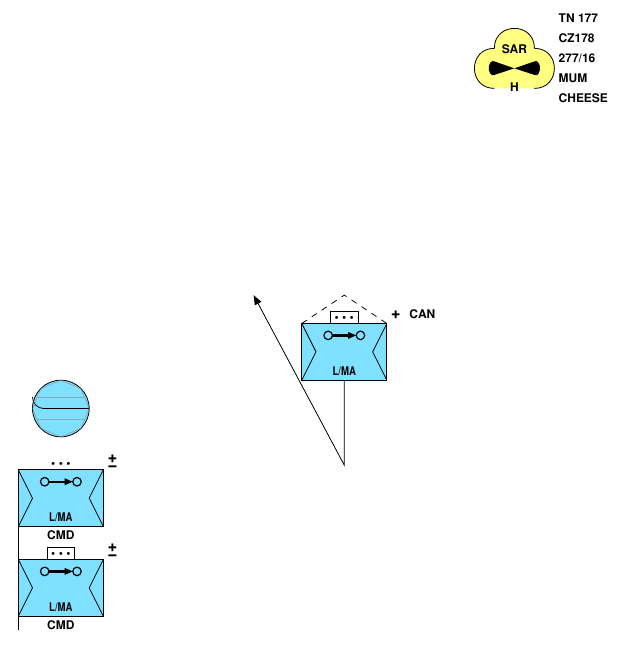
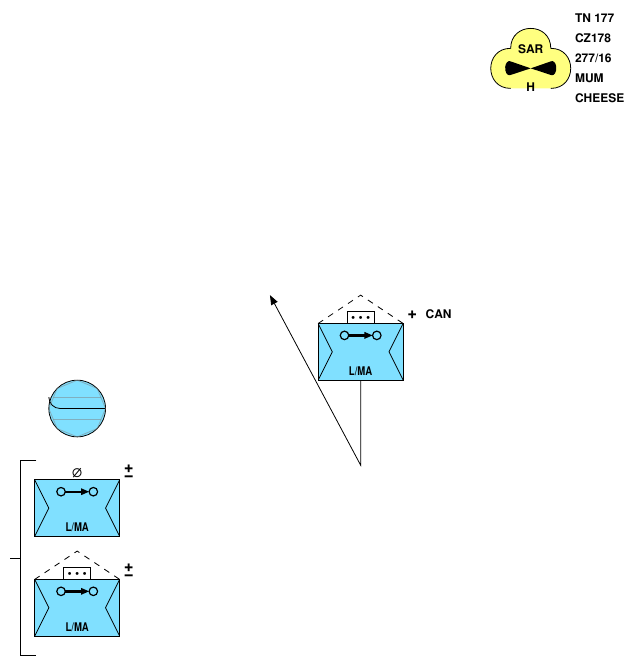
Before and after one commit to ralphieraccoon/MilSymb, a LaTeX figure (nato2.tex): the whole page. Compiled offline with pdfLaTeX.

```diff
--- a/nato2.tex
+++ b/nato2.tex
@@ -4,6 +4,7 @@
 \usepackage{fix-cm}
 \usepackage{arev}
 \usepackage{acronym}
+\usepackage{amssymb}
 \definecolor{friendlyA}{RGB}{128, 224, 255}
 \definecolor{hostileA}{RGB}{255, 128, 128}
 \definecolor{neutralA}{RGB}{170, 255, 170}
@@ -609,9 +610,6 @@
 NATOSymb land/upper/drilling/.pic={
 \pic [scale=0.625, yshift=-0.5] {NATOSymb multi/main/drilling};
 },
-NATOSymb land/upper/maintenance/.pic={
-\pic [scale=0.5, yshift=-1.75] {NATOSymb multi/main/maintenance};
-},
 NATOSymb land/upper/missile/.pic={
 \pic [scale=0.25] {NATOSymb multi/main/missile};
 },
@@ -691,9 +689,6 @@
 NATOSymb land/lower/mountain/unknown/.pic={
 \clip [yshift=9.6] \clipunknown;
 \pic [yshift=-6.5]  {NATOSymb land/lower/mountain};
-},
-NATOSymb land/lower/pack animal/.pic={
-\draw (-0.25,-0.05) -- (-0.125,0.125) -- (0, -0.05) -- (0.125, 0.125) -- (0.25, -0.05);
 },
 NATOSymb land/lower/radio relay line of sight/.pic={
 \draw circle(0.125);
@@ -1212,7 +1207,14 @@
 NATOSymb multi/upper/medic/.pic={
 \pic [scale=0.7] {NATOSymb multi/main/medic};
 },
+% LOWER %
+NATOSymb multi/lower/pack animal/.pic={
+\draw (-0.25,-0.05) -- (-0.125,0.125) -- (0, -0.05) -- (0.125, 0.125) -- (0.25, -0.05);
+},
 % UPPER/LOWER %
+NATOSymb multi/upperlower/maintenance/.pic={
+\pic [scale=0.5, yshift=-1.75] {NATOSymb multi/main/maintenance};
+},
 %% SUPPLY %%
 NATOSymb supply/class 1/.pic={
 \pic at (0, 0) {NATOSymb main/text={I}};
@@ -1584,7 +1586,7 @@
    main/labour/.style={/NATOSymb/.cd, symbC=land/main/labour},
    main/laundry/.style={/NATOSymb/.cd, symbC=land/main/laundry},
    main/liason/.style={/NATOSymb/.cd, symbC=main/text, symbCT=LO},
-   main/maintainence/.style={/NATOSymb/.cd, symbC=land/main/maintainence},
+   main/maintenance/.style={/NATOSymb/.cd, symbC=multi/main/maintenance},
    main/material/.style={/NATOSymb/.cd, symbC=main/text, symbCT=MAT},
    main/meteological/.style={/NATOSymb/.cd, symbC=main/text, symbCT=MET},
    main/military intelligence/.style={/NATOSymb/.cd, symbC=main/text, symbCT=MI},
@@ -1676,7 +1678,7 @@
    upper/ground station module/.style= {/NATOSymb/.cd, symbU=main/textsmall, symbUT=GSM},
    upper/landing support/.style= {/NATOSymb/.cd, symbU=main/textsmall, symbUT=LS},
    upper/large extension node/.style= {/NATOSymb/.cd, symbU=main/textsmall, symbUT=LEN},
-   upper/maintenance/.style= {/NATOSymb/.cd, symbU=land/upper/maintenance},
+   upper/maintenance/.style= {/NATOSymb/.cd, symbU=multi/upperlower/maintenance},
    upper/meteorological/.style= {/NATOSymb/.cd, symbU=main/textsmall, symbUT=MET},
    upper/mine countermeasure/.style= {/NATOSymb/.cd, symbU=main/textsmall, symbUT=MCM},
    upper/missile/.style= {/NATOSymb/.cd, symbU=land/upper/missile},
@@ -1758,6 +1760,27 @@
    lower/mountain/.style={/NATOSymb/.cd, symbL=land/lower/mountain/\NATOSymb@selectedfaction},
    lower/multi channel/.style= {/NATOSymb/.cd, symbL=main/textsmall, symbLT=MC},
    lower/optical/.style= {/NATOSymb/.cd, symbL=main/textsmall, symbLT=OPT},
+   lower/pack animal/.style= {/NATOSymb/.cd, symbL=multi/lower/pack animal},
+   lower/patient evacuation coordination/.style= {/NATOSymb/.cd, symbL=main/textsmall, symbLT=PEC},
+   lower/preventative maintenance/.style= {/NATOSymb/.cd, symbL=main/textsmall, symbLT=PM},
+   lower/psychological/.style= {/NATOSymb/.cd, symbL=main/textsmall, symbLT=P},
+   lower/radio relay line of sight/.style= {/NATOSymb/.cd, symbL=land/lower/radio relay line of sight},
+   lower/railroad/.style= {/NATOSymb/.cd, symbL=land/lower/radio relay line of sight},
+   lower/recovery unmanned systems/.style= {/NATOSymb/.cd, symbL=land/lower/recovery unmanned systems},
+   lower/recovery maintenance/.style= {/NATOSymb/.cd, symbL=multi/upperlower/maintenance},
+   lower/rescue coordination centre/.style= {/NATOSymb/.cd, symbL=main/textsmall, symbLT=RCC},
+   lower/riverine/.style= {/NATOSymb/.cd, symbL=land/lower/riverine},
+   lower/single channel/.style= {/NATOSymb/.cd, symbL=main/textsmall, symbLT=SC},
+   lower/ski/.style= {/NATOSymb/.cd, symbL=land/lower/ski},
+   lower/short range/.style= {/NATOSymb/.cd, symbL=main/textsmall, symbLT=SR},
+   lower/strategic/.style= {/NATOSymb/.cd, symbL=main/textsmall, symbLT=STR},
+   lower/support/.style= {/NATOSymb/.cd, symbL=main/textsmall, symbLT=SPT},
+   lower/tactical/.style= {/NATOSymb/.cd, symbL=main/textsmall, symbLT=TAC},
+   lower/towed/.style= {/NATOSymb/.cd, symbL=land/lower/towed},
+   lower/troop/.style= {/NATOSymb/.cd, symbL=main/textsmall, symbLT=T},
+   lower/vertical of short takeoff and landing/.style= {/NATOSymb/.cd, symbL=main/textsmallsquashed, symbLT=VSTOL},
+   lower/veterinary/.style= {/NATOSymb/.cd, symbL=main/textsmall, symbLT=V},
+   lower/wheeled/.style= {/NATOSymb/.cd, symbL=land/lower/wheeled},
    symbE/.store in= \NATOSymb@symbE,
    symbR/.store in= \NATOSymb@symbR,
    echelon/.is choice,
@@ -1882,14 +1905,14 @@
 \setcounter{exitem}{0}
 \renewcommand\item{
 \ifnum \value{exitem}>0
-\draw ($(M.south west) + (0, -0.25)$) -- +(0,-0.34);
+\draw ($(M.south west) + (0, -0.25)$) -- +(0,-0.68);
 \fi
-\stepcounter{exitem}\scoped[yshift=-\theexitem*45]}
+\stepcounter{exitem}\scoped[yshift=-\theexitem*55]}
 }{\end{scope}}
 \newenvironment{landgroup}{
 \begin{scope}[local bounding box=G]
 \setcounter{exitem}{0}
-\renewcommand\item{\stepcounter{exitem}\scoped[yshift=-\theexitem*45]}
+\renewcommand\item{\stepcounter{exitem}\scoped[yshift=-\theexitem*50]}
 }{
 \draw ([shift={(5pt,0pt)}]G.north west) -| ([shift={(-3pt,-3pt)}]G.south west) -- ++(8pt,0)
  (G.west) -- ++(-5pt,0);
@@ -1905,10 +1928,10 @@
 %
 %\NATOLand[faction=friendly, main=supply, supply={3}{}, echelon=platoon, task force, status=reinforced and reduced, upper=mobile advisor and support,  headquarters=command group,  altitude={Low}{Medium}, offset={2}{(-1.25, 0.2)}]{(4,7)};
 
-\begin{landheadquarters}
-\item \NATOLand[faction=friendly, main=above corps support, echelon=platoon, status=reinforced and reduced, upper=mobile advisor and support,  headquarters=command group, altitude={Low}{Medium}]{(0,0)};
-\item \NATOLand[faction=friendly, main=above corps support, echelon=platoon, task force, status=reinforced and reduced, upper=mobile advisor and support,  headquarters=command group, altitude={Low}{Medium}]{(0,0)};
-\end{landheadquarters}
+\begin{landgroup}
+\item \NATOLand[faction=friendly, main=above corps support, echelon=team, status=reinforced and reduced, upper=mobile advisor and support, altitude={Low}{Medium}]{(0,0)};
+\item \NATOLand[faction=friendly, main=above corps support, echelon=platoon, task force, status=reinforced and reduced, feint or dummy, upper=mobile advisor and support, altitude={Low}{Medium}]{(0,0)};
+\end{landgroup}
 
 %\begin{landgroup}
 %\item \NATOLand[faction=friendly, main=above corps support, echelon=platoon, task force, status=reinforced and reduced, upper=mobile advisor and support,  altitude={Low}{Medium}]{(0,0)};
```
Also changed, not shown: nato2.pdf.
